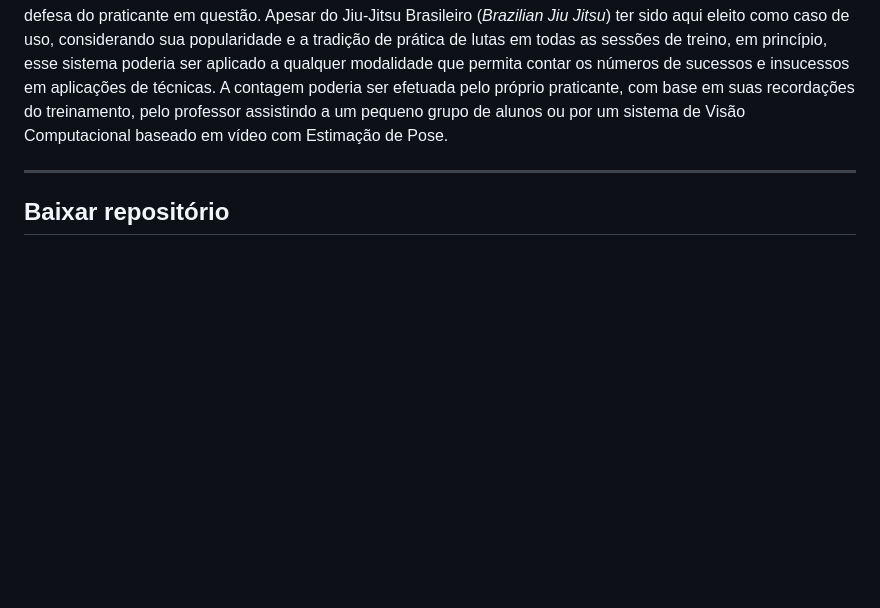
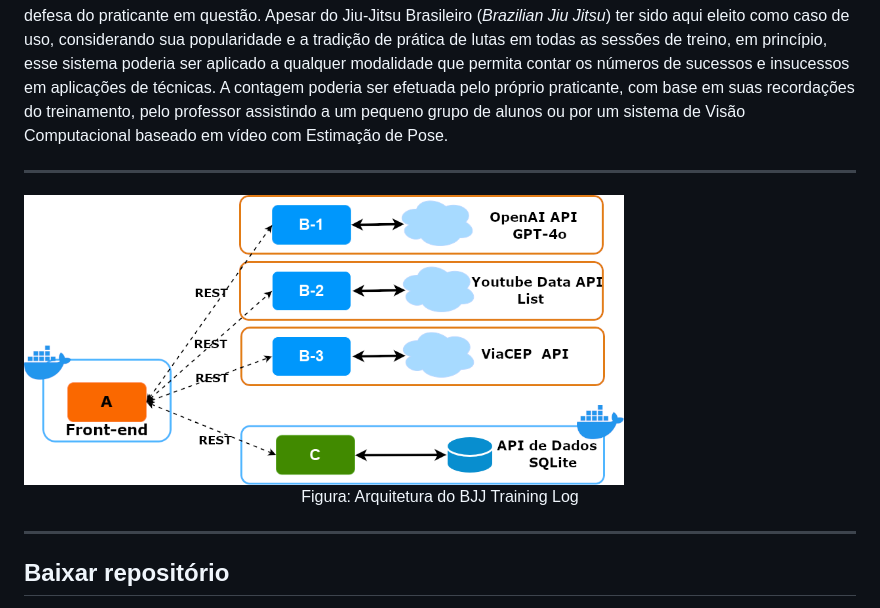
Before and after one commit to jorgejgleandro/bjj-training-log-arq-soft-frontend, a Markdown page: README.md, the part around the change. Drawn GitHub-style; pictures changed too: mvp-3-diagram.png (added); blank space fills up the shorter version.

Commit message:
Arquitetura do BJJ Training Log - Diagrama esquemático

```diff
--- a/README.md
+++ b/README.md
@@ -13,6 +13,12 @@ Em particular, a análise de desempenho e domínio técnico pode ser subjetiva,
 Nesse contexto, seria muito interessante que houvesse um sistema objetivo, quantitativo, para acompanhamento do desempenho de praticantes durante sessões de treino, que pudesse ser conduzido pelo próprio praticante ou pelo professor de uma escola.
 A presente ferramenta se propõe a preencher essa lacuna, possibilitando não somente o registro gradual das técnicas aprendidas por um praticante, mas também as respectivas tentativas de aplicações, como métrica de progresso na maestria das técnicas. Essas tentativas podem culminar em sucesso ou insucesso, seja no papel de ataque ou defesa do praticante em questão.
 Apesar do Jiu-Jitsu Brasileiro (*Brazilian Jiu Jitsu*) ter sido aqui eleito como caso de uso, considerando sua popularidade e a tradição de prática de lutas em todas as sessões de treino, em princípio, esse sistema poderia ser aplicado a qualquer modalidade que permita contar os números de sucessos e insucessos em aplicações de técnicas. A contagem poderia ser efetuada pelo próprio praticante, com base em suas recordações do treinamento, pelo professor assistindo a um pequeno grupo de alunos ou por um sistema de Visão Computacional baseado em vídeo com Estimação de Pose.
+
+---
+
+<img src="mvp-3-diagram.png" alt="Arquitetura do BJJ Training Log" title="Brazilian Jiu-Jitsu Training Image" width="600" class="center"/>
+
+<center> Figura: Arquitetura do BJJ Training Log </center>
 
 ---
 ## Baixar repositório
```
